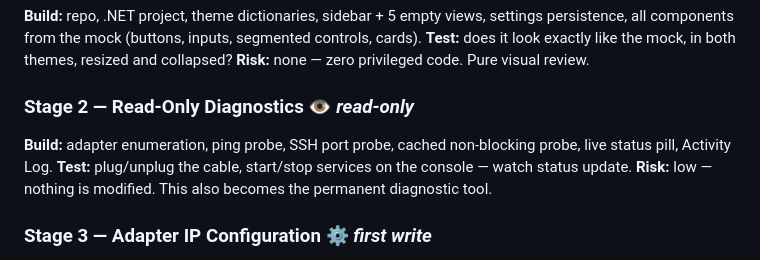
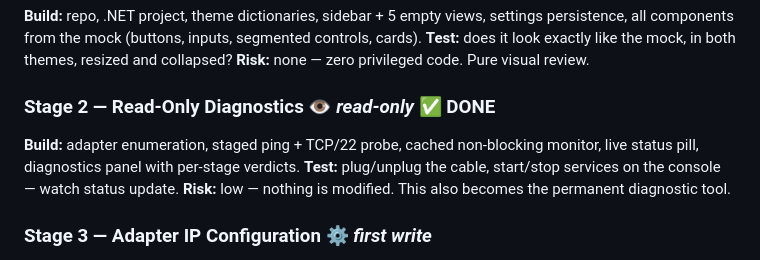
Before and after one commit to Just-Luis/G350ConnectionManager, a Markdown page: docs/PLAN.md, the part around the change. GitHub-like rendering.

```diff
--- a/docs/PLAN.md
+++ b/docs/PLAN.md
@@ -176,9 +176,9 @@ persistence, all components from the mock (buttons, inputs, segmented controls,
 **Test:** does it look exactly like the mock, in both themes, resized and collapsed?
 **Risk:** none — zero privileged code. Pure visual review.
 
-### Stage 2 — Read-Only Diagnostics  👁️ *read-only*
-**Build:** adapter enumeration, ping probe, SSH port probe, cached non-blocking probe,
-live status pill, Activity Log.
+### Stage 2 — Read-Only Diagnostics  👁️ *read-only*  ✅ **DONE**
+**Build:** adapter enumeration, staged ping + TCP/22 probe, cached non-blocking monitor,
+live status pill, diagnostics panel with per-stage verdicts.
 **Test:** plug/unplug the cable, start/stop services on the console — watch status update.
 **Risk:** low — nothing is modified. This also becomes the permanent diagnostic tool.
 
```
Also changed, not shown: README.md (+3 -3 lines), docs/screenshots/diagnostics.png (added), docs/screenshots/home-light.png, 12 other files.
